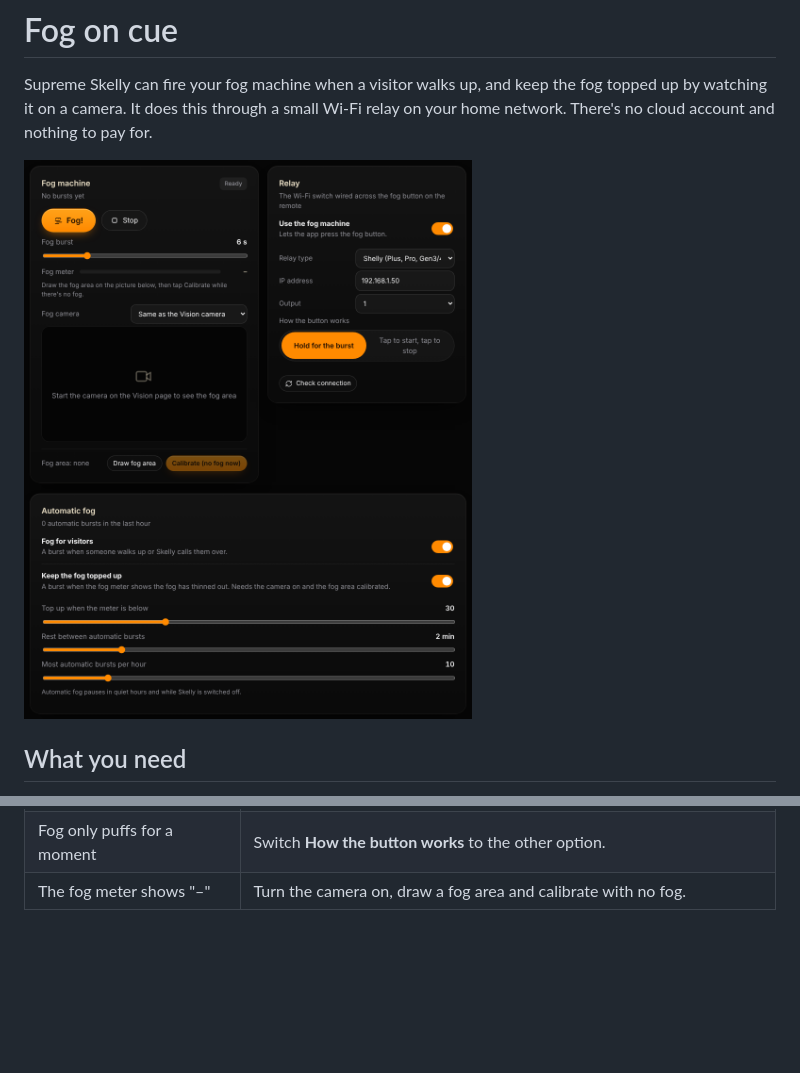
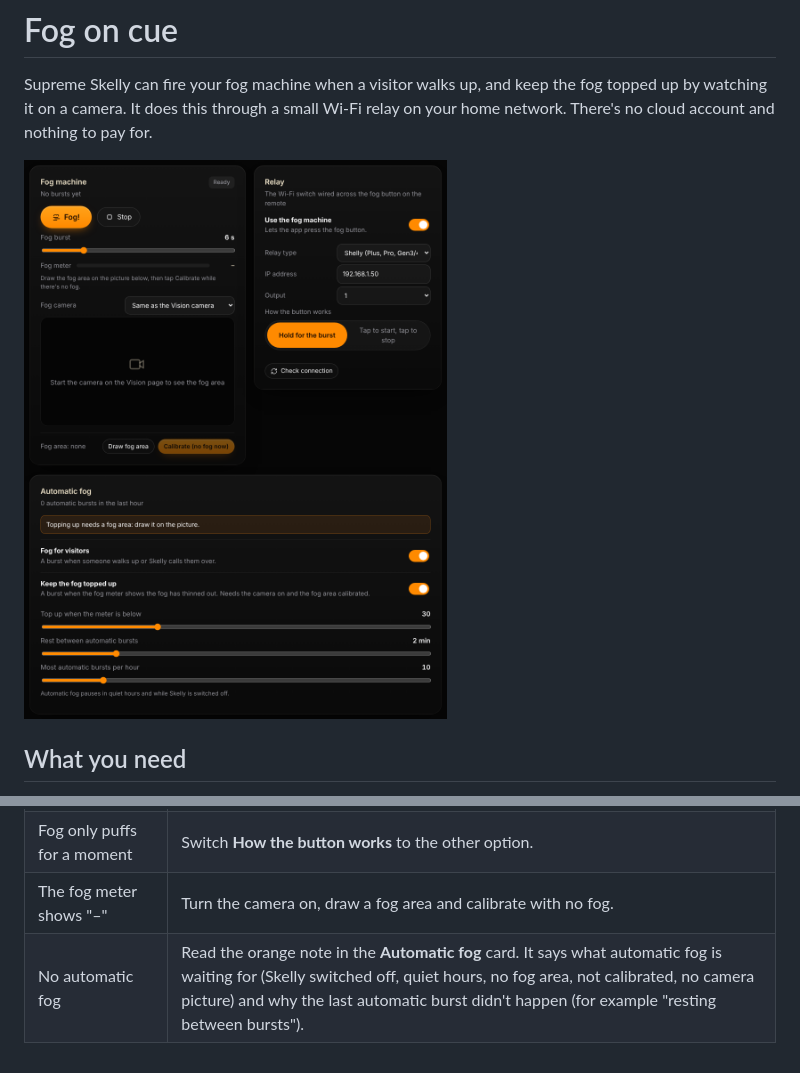
Before and after one commit to WJDDesigns/supreme-skelly, a Markdown page: docs/fog.md, 2 parts joined by grey strips. Rendered like a GitHub page; pictures changed too: docs/images/fog-page.png; blank space fills up the shorter version.

Commit message:
Fog page says why automatic fog isn't firing (v0.6.1) (#27)
Claude-Session: https://claude.ai/code/session_01BaTGuNZySSVu73TfSdgJtQ

Co-authored-by: Claude <noreply@anthropic.com>

```diff
--- a/docs/fog.md
+++ b/docs/fog.md
@@ -85,3 +85,4 @@ buttons always work.
 | The output switches but no fog | Check the wires on the keyfob, the keyfob's battery, and that the machine has warmed up. |
 | Fog only puffs for a moment | Switch **How the button works** to the other option. |
 | The fog meter shows "–" | Turn the camera on, draw a fog area and calibrate with no fog. |
+| No automatic fog | Read the orange note in the **Automatic fog** card. It says what automatic fog is waiting for (Skelly switched off, quiet hours, no fog area, not calibrated, no camera picture) and why the last automatic burst didn't happen (for example "resting between bursts"). |
```
Also changed, not shown: 7 other files.
